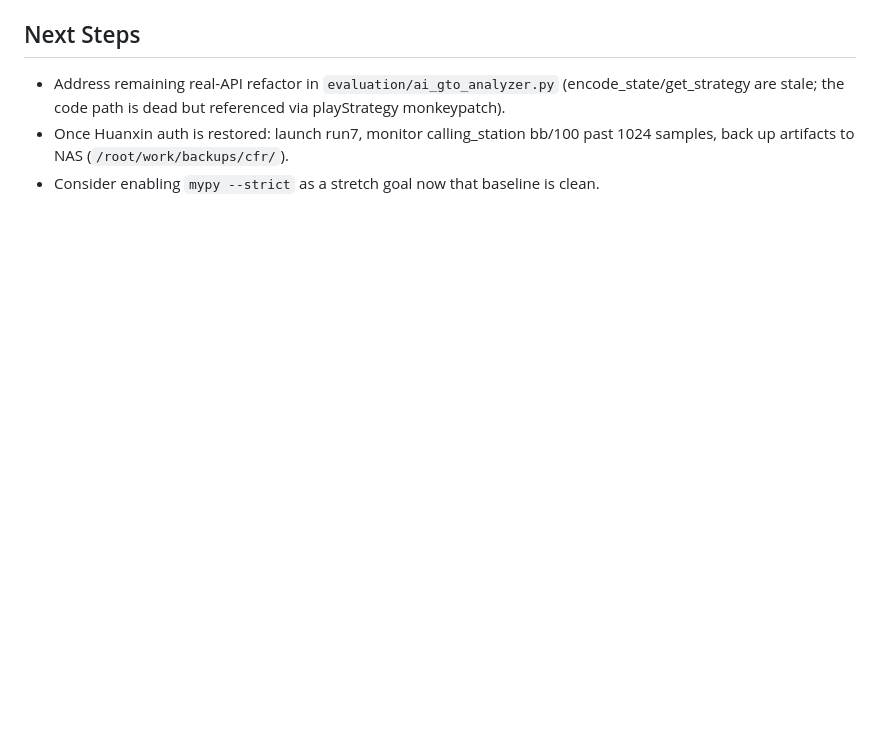
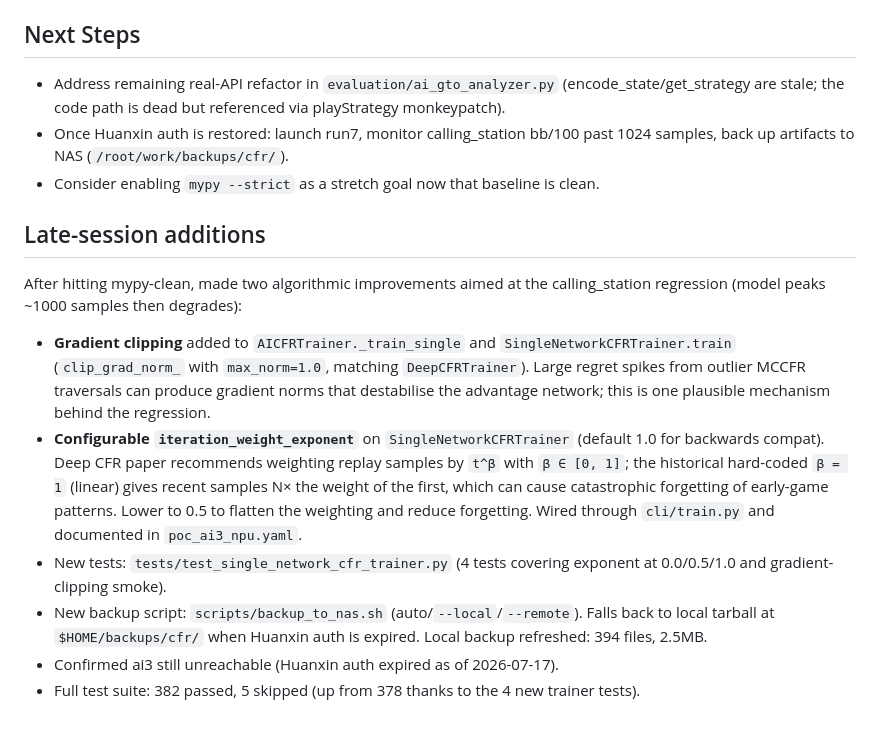
Before and after one commit to xuda1979/texas_holdem_ai_gatc, a Markdown page: memory/2026-07-19.md, the part around the change. Drawn GitHub-style; blank space fills up the shorter version.

Commit message:
docs: append late-session additions to memory/2026-07-19.md
Records the two algorithmic improvements made after hitting mypy-clean:
- Gradient clipping in AICFRTrainer and SingleNetworkCFRTrainer.
- Configurable iteration_weight_exponent (Deep CFR t^β weighting).

Also notes the new backup script, refreshed local backup, and
confirmation that ai3 is still unreachable.

Co-Authored-By: Claude Opus 4.7 <noreply@anthropic.com>

```diff
--- a/memory/2026-07-19.md
+++ b/memory/2026-07-19.md
@@ -66,3 +66,28 @@
   (`/root/work/backups/cfr/`).
 - Consider enabling `mypy --strict` as a stretch goal now that baseline
   is clean.
+
+## Late-session additions
+After hitting mypy-clean, made two algorithmic improvements aimed at
+the calling_station regression (model peaks ~1000 samples then degrades):
+- **Gradient clipping** added to `AICFRTrainer._train_single` and
+  `SingleNetworkCFRTrainer.train` (`clip_grad_norm_` with `max_norm=1.0`,
+  matching `DeepCFRTrainer`). Large regret spikes from outlier MCCFR
+  traversals can produce gradient norms that destabilise the advantage
+  network; this is one plausible mechanism behind the regression.
+- **Configurable `iteration_weight_exponent`** on
+  `SingleNetworkCFRTrainer` (default 1.0 for backwards compat). Deep
+  CFR paper recommends weighting replay samples by `t^β` with `β ∈ [0, 1]`;
+  the historical hard-coded `β = 1` (linear) gives recent samples N×
+  the weight of the first, which can cause catastrophic forgetting of
+  early-game patterns. Lower to 0.5 to flatten the weighting and reduce
+  forgetting. Wired through `cli/train.py` and documented in
+  `poc_ai3_npu.yaml`.
+- New tests: `tests/test_single_network_cfr_trainer.py` (4 tests
+  covering exponent at 0.0/0.5/1.0 and gradient-clipping smoke).
+- New backup script: `scripts/backup_to_nas.sh` (auto/`--local`/`--remote`).
+  Falls back to local tarball at `$HOME/backups/cfr/` when Huanxin auth
+  is expired. Local backup refreshed: 394 files, 2.5MB.
+- Confirmed ai3 still unreachable (Huanxin auth expired as of 2026-07-17).
+- Full test suite: 382 passed, 5 skipped (up from 378 thanks to the 4
+  new trainer tests).
```
